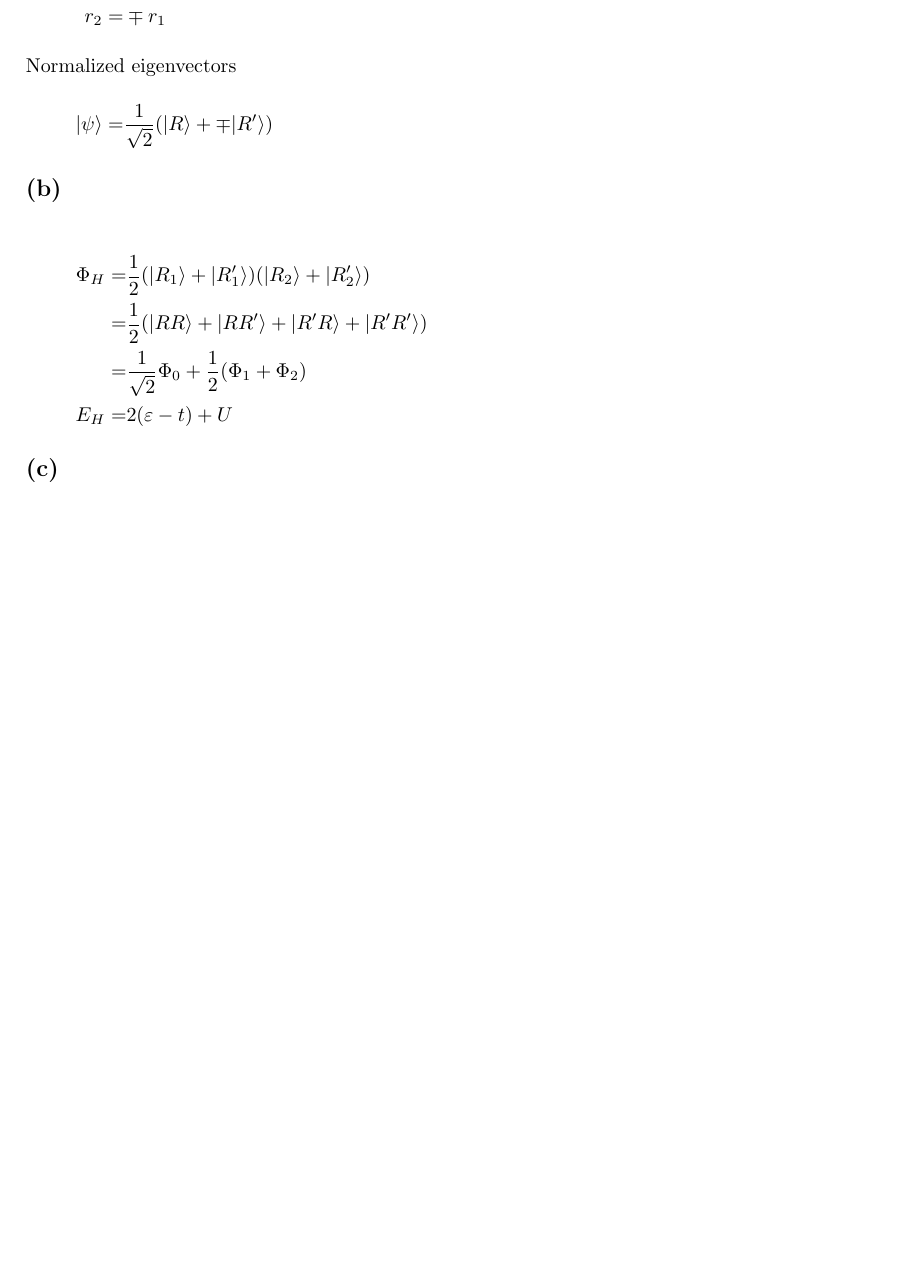
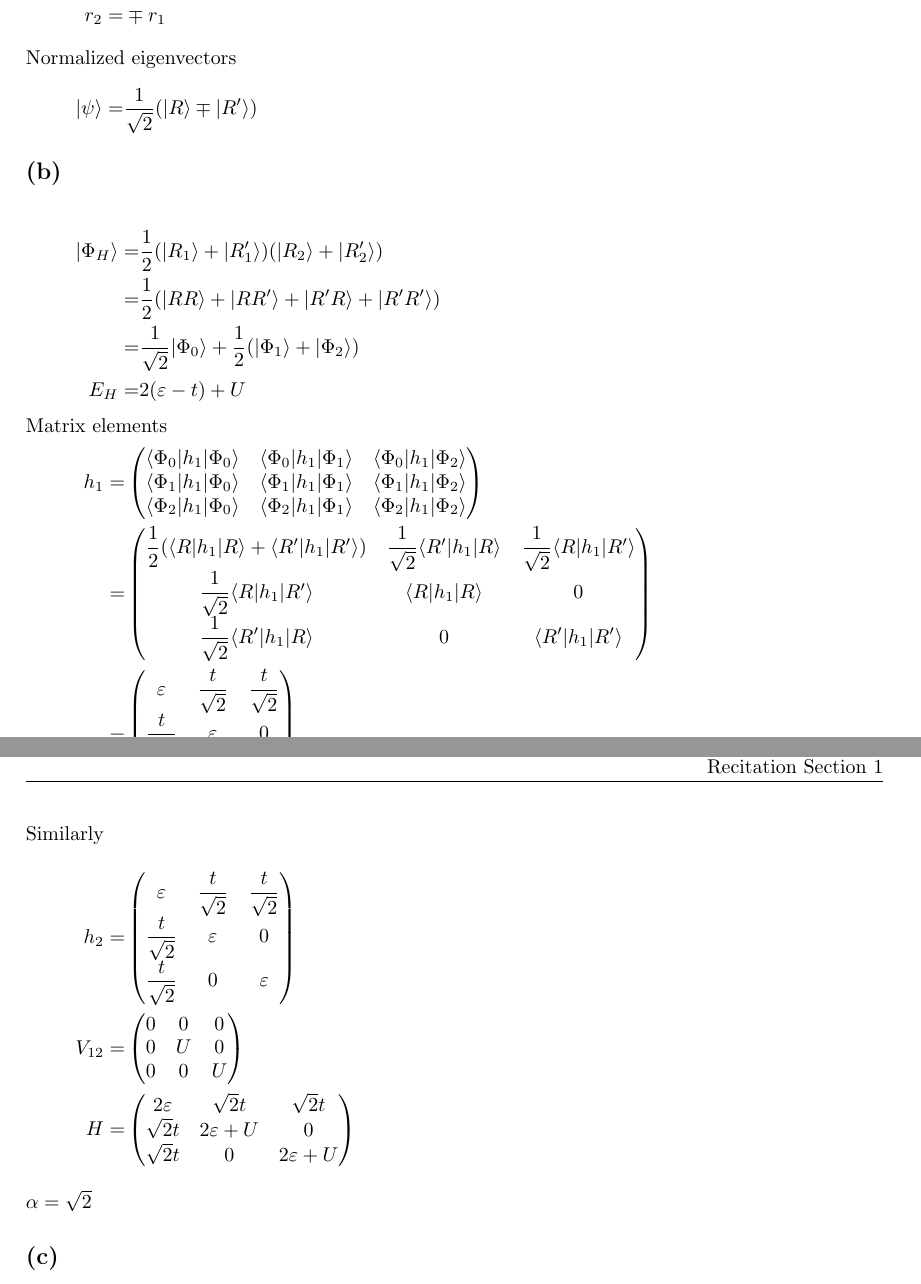
Before and after one commit to yuyichao/phys-251b, a LaTeX problem sheet (pset/pset5/pset5.tex): part of page 4 of 4 before the commit and two parts of pages 4 and 5 of 5 after it, the two joined at a grey line, cut so that both start at the same text, the shorter picture padded with empty space. Compiled offline with pdfLaTeX; a LaTeX package or settings file that is missing is left out.

Commit message:
[pset5] 4b

```diff
--- a/pset/pset5/pset5.tex
+++ b/pset/pset5/pset5.tex
@@ -201,15 +201,50 @@ Eigenvectors $r_1|R\rangle+r_2|R'\rangle$
   0=&\paren{\varepsilon-\lambda}r_1-tr_2\\
   r_2=&\mp r_1
   \intertext{Normalized eigenvectors}
-  |\psi\rangle=&\frac1{\sqrt2}\paren{|R\rangle+\mp|R'\rangle}
+  |\psi\rangle=&\frac1{\sqrt2}\paren{|R\rangle\mp|R'\rangle}
 }
 \subsection{}
 \eqar{
-  \Phi_H=&\frac12\paren{|R_1\rangle+|R_1'\rangle}\paren{|R_2\rangle+|R_2'\rangle}\\
+  |\Phi_H\rangle=&\frac12\paren{|R_1\rangle+|R_1'\rangle}\paren{|R_2\rangle+|R_2'\rangle}\\
   =&\frac12\paren{|RR\rangle+|RR'\rangle+|R'R\rangle+|R'R'\rangle}\\
-  =&\frac{1}{\sqrt2}\Phi_0+\frac{1}{2}\paren{\Phi_1+\Phi_2}\\
+  =&\frac{1}{\sqrt2}|\Phi_0\rangle+\frac{1}{2}\paren{|\Phi_1\rangle+|\Phi_2\rangle}\\
   E_H=&2\paren{\varepsilon-t}+U
 }
+Matrix elements
+\eqar{
+  h_1=&\begin{pmatrix}
+    \langle \Phi_0|h_1|\Phi_0\rangle&\langle \Phi_0|h_1|\Phi_1\rangle&\langle \Phi_0|h_1|\Phi_2\rangle\\
+    \langle \Phi_1|h_1|\Phi_0\rangle&\langle \Phi_1|h_1|\Phi_1\rangle&\langle \Phi_1|h_1|\Phi_2\rangle\\
+    \langle \Phi_2|h_1|\Phi_0\rangle&\langle \Phi_2|h_1|\Phi_1\rangle&\langle \Phi_2|h_1|\Phi_2\rangle
+  \end{pmatrix}\\
+  =&\begin{pmatrix}
+    \dfrac{1}{2}\paren{\langle R|h_1|R\rangle+\langle R'|h_1|R'\rangle}&\dfrac{1}{\sqrt2}\langle R'|h_1|R\rangle&\dfrac{1}{\sqrt2}\langle R|h_1|R'\rangle\\
+    \dfrac{1}{\sqrt2}\langle R|h_1|R'\rangle&\langle R|h_1|R\rangle&0\\
+    \dfrac{1}{\sqrt2}\langle R'|h_1|R\rangle&0&\langle R'|h_1|R'\rangle
+  \end{pmatrix}\\
+  =&\begin{pmatrix}
+    \varepsilon&\dfrac{t}{\sqrt2}&\dfrac{t}{\sqrt2}\\
+    \dfrac{t}{\sqrt2}&\varepsilon&0\\
+    \dfrac{t}{\sqrt2}&0&\varepsilon
+  \end{pmatrix}
+  \intertext{Similarly}
+  h_2=&\begin{pmatrix}
+    \varepsilon&\dfrac{t}{\sqrt2}&\dfrac{t}{\sqrt2}\\
+    \dfrac{t}{\sqrt2}&\varepsilon&0\\
+    \dfrac{t}{\sqrt2}&0&\varepsilon
+  \end{pmatrix}\\
+  V_{12}=&\begin{pmatrix}
+    0&0&0\\
+    0&U&0\\
+    0&0&U
+  \end{pmatrix}\\
+  H=&\begin{pmatrix}
+    2\varepsilon&\sqrt2t&\sqrt2t\\
+    \sqrt2t&2\varepsilon+U&0\\
+    \sqrt2t&0&2\varepsilon+U
+  \end{pmatrix}
+}
+$\alpha=\sqrt2$
 \subsection{}
 \subsection{}
 \end{document}
```
Also changed, not shown: pset/pset5/pset5.pdf.
